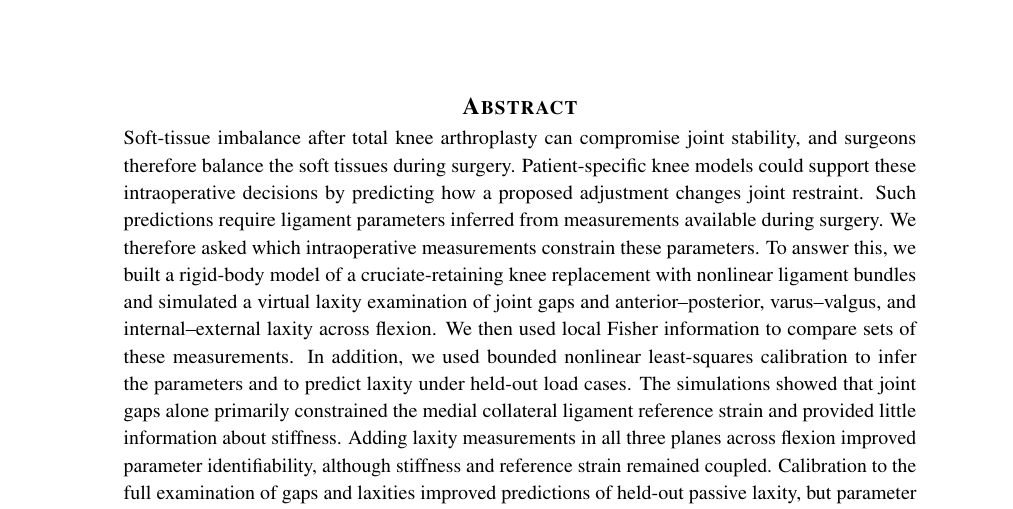
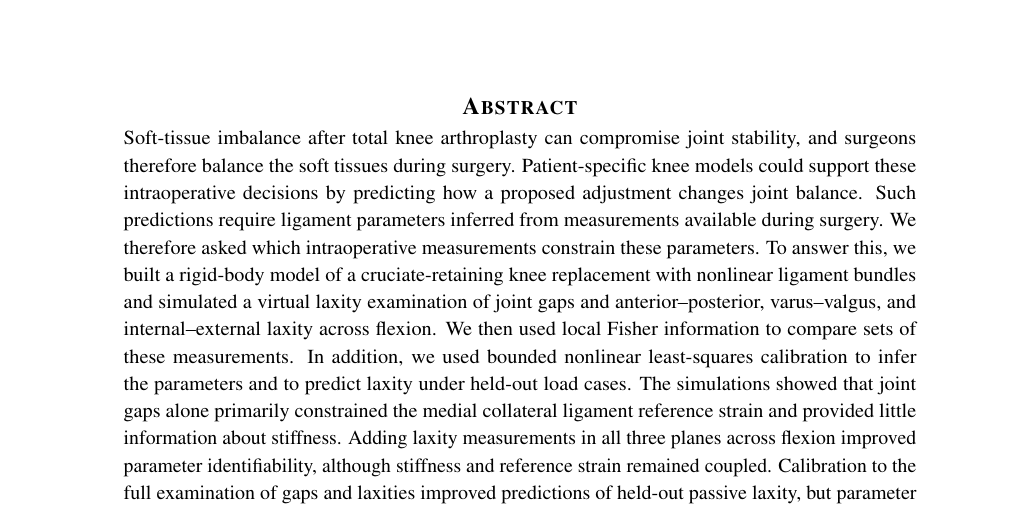
Before and after one commit to ahilankrishnan/tka-laxity-identifiability, a LaTeX paper (manuscript/main.tex, which reads manuscript/body.tex): part of page 1 of 16, cut so that both start at the same text. Compiled offline with pdfLaTeX.

Commit message:
Abstract: joint restraint -> joint balance
Co-Authored-By: Claude Opus 5.5 <noreply@anthropic.com>
Claude-Session: https://claude.ai/code/session_01WrWUp6vmxHkWdxGGWG7KPY

```diff
--- a/manuscript/body.tex
+++ b/manuscript/body.tex
@@ -1,6 +1,6 @@
 \begin{abstract}
 Soft-tissue imbalance after total knee arthroplasty can compromise joint stability, and surgeons therefore balance the soft tissues during surgery.
-Patient-specific knee models could support these intraoperative decisions by predicting how a proposed adjustment changes joint restraint.
+Patient-specific knee models could support these intraoperative decisions by predicting how a proposed adjustment changes joint balance.
 Such predictions require ligament parameters inferred from measurements available during surgery.
 We therefore asked which intraoperative measurements constrain these parameters.
 To answer this, we built a rigid-body model of a cruciate-retaining knee replacement with nonlinear ligament bundles and simulated a virtual laxity examination of joint gaps and anterior--posterior, varus--valgus, and internal--external laxity across flexion.
```
